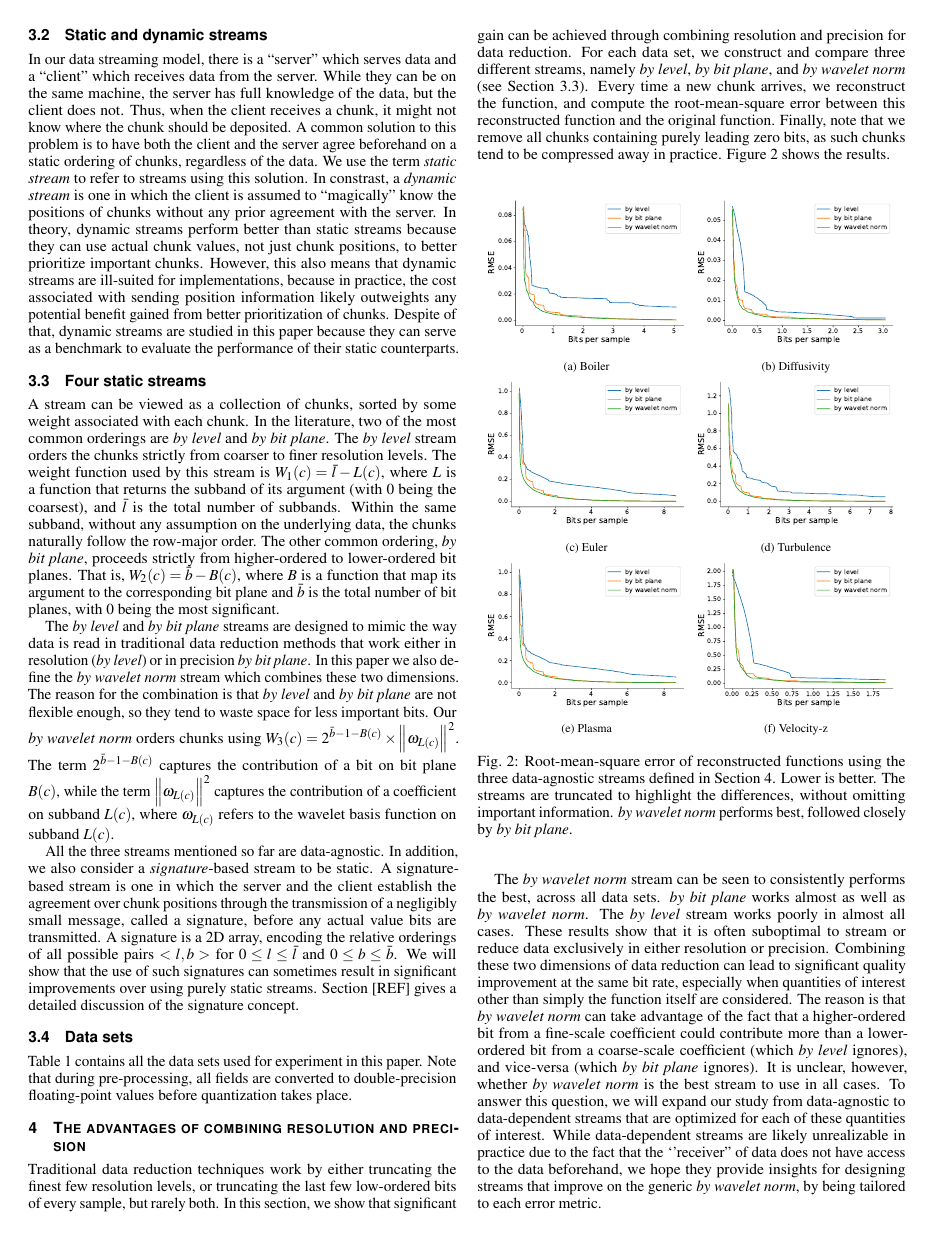
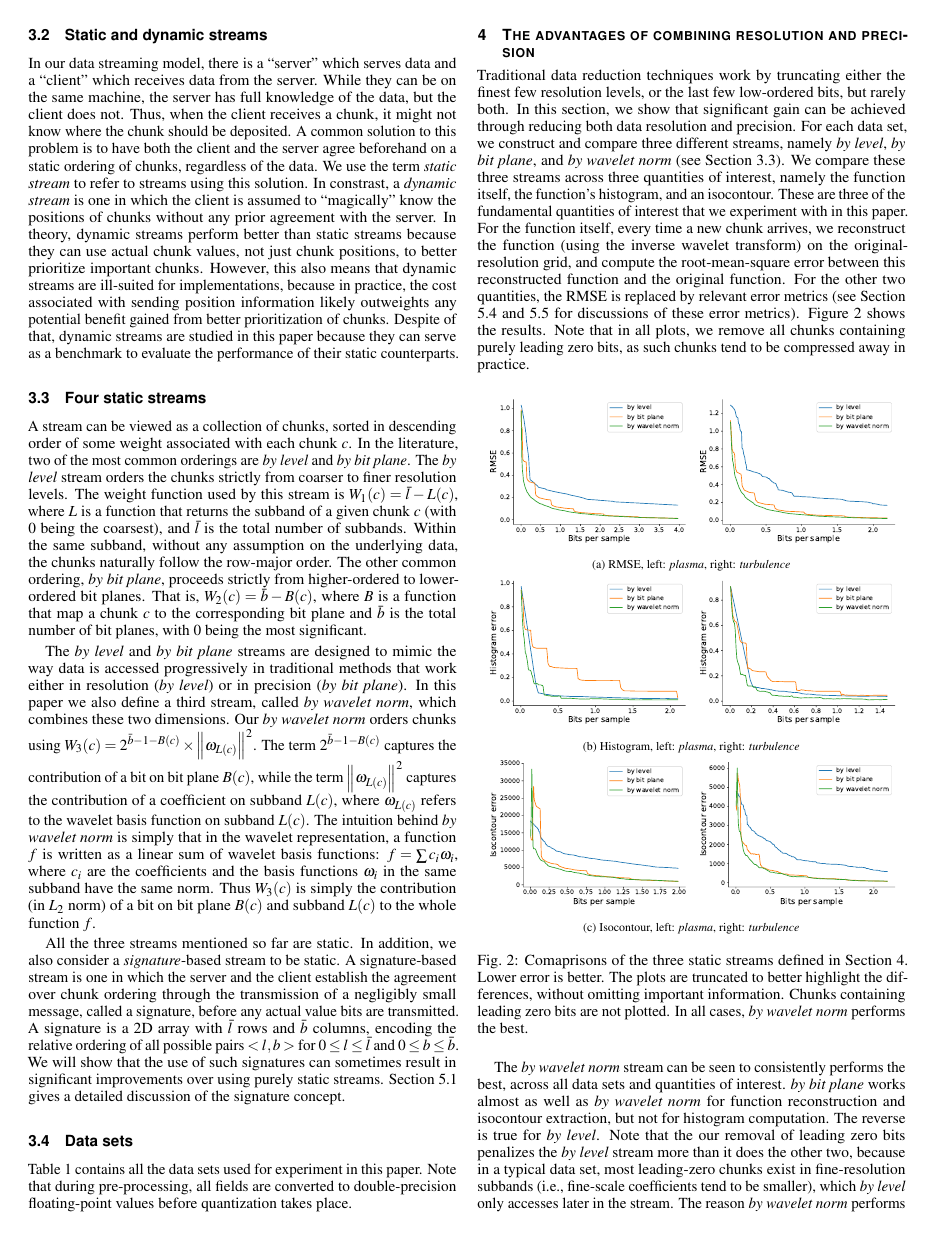
Before and after one commit to hoangthaiduong/vpc-ieeevis2018, a LaTeX document (template.tex, which reads definitions.tex, the_need_to_combine_resolution_and_precision.tex): page 3 of 11. Compiled offline with pdfLaTeX.

Commit message:
Revised up to section 4

```diff
--- a/definitions.tex
+++ b/definitions.tex
@@ -85,35 +85,38 @@ counterparts.
 \subsection{Four static streams}
 \label{sec:common-static-streams}
 
-A stream can be viewed as a collection of chunks, sorted by some weight associated with each chunk.
-In the literature, two of the most common orderings are \emph{by level} and \emph{by bit plane}. The
-\emph{by level} stream orders the chunks strictly from coarser to finer resolution levels. The
-weight function used by this stream is $W_1(c)=\bar{l}-L(c)$, where $L$ is a function that returns
-the subband of its argument (with $0$ being the coarsest), and $\bar{l}$ is the total number of
-subbands. Within the same subband, without any assumption on the underlying data, the chunks
-naturally follow the row-major order. The other common ordering, \emph{by bit plane}, proceeds
-strictly from higher-ordered to lower-ordered bit planes. That is, $W_2(c)=\bar{b}-B(c)$, where $B$
-is a function that map its argument to the corresponding bit plane and $\bar{b}$ is the total number
-of bit planes, with $0$ being the most significant.
+A stream can be viewed as a collection of chunks, sorted in descending order of some weight
+associated with each chunk $c$. In the literature, two of the most common orderings are \emph{by
+level} and \emph{by bit plane}. The \emph{by level} stream orders the chunks strictly from coarser
+to finer resolution levels. The weight function used by this stream is $W_1(c)=\bar{l}-L(c)$, where
+$L$ is a function that returns the subband of a given chunk $c$ (with $0$ being the coarsest), and
+$\bar{l}$ is the total number of subbands. Within the same subband, without any assumption on the
+underlying data, the chunks naturally follow the row-major order. The other common ordering,
+\emph{by bit plane}, proceeds strictly from higher-ordered to lower-ordered bit planes. That is,
+$W_2(c)=\bar{b}-B(c)$, where $B$ is a function that map a chunk $c$ to the corresponding bit plane
+and $\bar{b}$ is the total number of bit planes, with $0$ being the most significant.
 
-The \emph{by level} and \emph{by bit plane} streams are designed to mimic the way data is read in
-traditional data reduction methods that work either in resolution (\emph{by level}) or in precision
-\emph{by bit plane}. In this paper we also define the \emph{by wavelet norm} stream which combines
-these two dimensions. The reason for the combination is that \emph{by level} and \emph{by bit plane}
-are not flexible enough, so they tend to waste space for less important bits. Our \emph{by wavelet
-norm} orders chunks using $W_3(c)=2^{\bar{b}-1-B(c)}\times \norm{\omega_{L(c)}}^2$. The term
-$2^{\bar{b}-1-B(c)}$ captures the contribution of a bit on bit plane $B(c)$, while the term
-$\norm{\omega_{L(c)}}^2$ captures the contribution of a coefficient on subband $L(c)$, where
-$\omega_{L(c)}$ refers to the wavelet basis function on subband $L(c)$.
+The \emph{by level} and \emph{by bit plane} streams are designed to mimic the way data is accessed
+progressively in traditional methods that work either in resolution (\emph{by level}) or in
+precision (\emph{by bit plane}). In this paper we also define a third stream, called \emph{by
+wavelet norm}, which combines these two dimensions. Our \emph{by wavelet norm} orders chunks using
+$W_3(c)=2^{\bar{b}-1-B(c)}\times \norm{\omega_{L(c)}}^2$. The term $2^{\bar{b}-1-B(c)}$ captures the
+contribution of a bit on bit plane $B(c)$, while the term $\norm{\omega_{L(c)}}^2$ captures the
+contribution of a coefficient on subband $L(c)$, where $\omega_{L(c)}$ refers to the wavelet basis
+function on subband $L(c)$. The intuition behind \emph{by wavelet norm} is simply that in the
+wavelet representation, a function $f$ is written as a linear sum of wavelet basis functions:
+$f=\sum{c_i\omega_i}$, where $c_i$ are the coefficients and the basis functions $\omega_i$ in the
+same subband have the same norm. Thus $W_3(c)$ is simply the contribution (in $L_2$ norm) of a bit
+on bit plane $B(c)$ and subband $L(c)$ to the whole function $f$.
 
-All the three streams mentioned so far are data-agnostic. In addition, we also consider a
+All the three streams mentioned so far are static. In addition, we also consider a
 \emph{signature}-based stream to be static. A signature-based stream is one in which the server and
-the client establish the agreement over chunk positions through the transmission of a negligibly
+the client establish the agreement over chunk ordering through the transmission of a negligibly
 small message, called a signature, before any actual value bits are transmitted. A signature is a 2D
-array, encoding the relative orderings of all possible pairs $<l,b>$ for $0\leq l \leq \bar{l}$ and
-$0\leq b \leq \bar{b}$. We will show that the use of such signatures can sometimes result in
-significant improvements over using purely static streams. Section [REF] gives a detailed discussion
-of the signature concept.
+array with $\bar{l}$ rows and $\bar{b}$ columns, encoding the relative ordering of all possible
+pairs $<l,b>$ for $0\leq l \leq \bar{l}$ and $0\leq b \leq \bar{b}$. We will show that the use of
+such signatures can sometimes result in significant improvements over using purely static streams.
+Section \ref{sec:stream-signature} gives a detailed discussion of the signature concept.
 
 \subsection{Data sets}
 \label{sec:data-sets}
--- a/the_need_to_combine_resolution_and_precision.tex
+++ b/the_need_to_combine_resolution_and_precision.tex
@@ -1,50 +1,48 @@
 \section{The advantages of combining resolution and precision}
 \label{sec:motivation}
 
-Traditional data reduction techniques work by either truncating the finest few resolution levels, or
-truncating the last few low-ordered bits of every sample, but rarely both. In this section, we show
-that significant gain can be achieved through combining resolution and precision for data reduction.
-For each data set, we construct and compare three different streams, namely \emph{by level},
-\emph{by bit plane}, and \emph{by wavelet norm} (see Section \ref{sec:common-static-streams}). Every
-time a new chunk arrives, we reconstruct the function, and compute the root-mean-square error
-between this reconstructed function and the original function. Finally, note that we remove all
-chunks containing purely leading zero bits, as such chunks tend to be compressed away in practice.
-Figure \ref{fig:motivation-rmse} shows the results.
+Traditional data reduction techniques work by truncating either the finest few resolution levels, or
+the last few low-ordered bits, but rarely both. In this section, we show that significant gain can
+be achieved through reducing both data resolution and precision. For each data set, we construct and
+compare three different streams, namely \emph{by level}, \emph{by bit plane}, and \emph{by wavelet
+norm} (see Section \ref{sec:common-static-streams}). We compare these three streams across three
+quantities of interest, namely the function itself, the function's histogram, and an isocontour.
+These are three of the fundamental quantities of interest that we experiment with in this paper. For
+the function itself, every time a new chunk arrives, we reconstruct the function (using the inverse
+wavelet transform) on the original-resolution grid, and compute the root-mean-square error between
+this reconstructed function and the original function. For the other two quantities, the RMSE is
+replaced by relevant error metrics (see Section \ref{sec:histogram} and \ref{sec:isocontour} for
+discussions of these error metrics). Figure \ref{fig:motivation-rmse} shows the results. Note that
+in all plots, we remove all chunks containing purely leading zero bits, as such chunks tend to be
+compressed away in practice.
 
 \begin{figure}[h]
   \centering
-	\subcaptionbox{Boiler}
-  {\includegraphics[width=0.48\linewidth]{img/motivation/motivation-psnr-boiler.pdf}}
-	\subcaptionbox{Diffusivity}
- 	{\includegraphics[width=0.48\linewidth]{img/motivation/motivation-psnr-diffusivity.pdf}}
-	\subcaptionbox{Euler}
- 	{\includegraphics[width=0.48\linewidth]{img/motivation/motivation-psnr-plasma.pdf}}
-	\subcaptionbox{Turbulence}
- 	{\includegraphics[width=0.48\linewidth]{img/motivation/motivation-psnr-turbulence.pdf}}
-	\subcaptionbox{Plasma}
- 	{\includegraphics[width=0.48\linewidth]{img/motivation/motivation-psnr-plasma.pdf}}
-	\subcaptionbox{Velocity-z}
- 	{\includegraphics[width=0.48\linewidth]{img/motivation/motivation-psnr-velocityz.pdf}}
- 	\caption{Root-mean-square error of reconstructed functions using the three data-agnostic streams
- 	defined in Section \ref{sec:motivation}. Lower is better. The streams are truncated to highlight
- 	the differences, without omitting important information. \emph{by wavelet norm} performs best,
- 	followed closely by \emph{by bit plane}.}
+	\subcaptionbox{RMSE, left: \emph{plasma}, right: \emph{turbulence}}{
+  {\includegraphics[width=0.48\linewidth]{img/motivation/motivation-psnr-plasma.pdf}}
+  {\includegraphics[width=0.48\linewidth]{img/motivation/motivation-psnr-turbulence.pdf}}}
+  \subcaptionbox{Histogram, left: \emph{plasma}, right: \emph{turbulence}}{
+  {\includegraphics[width=0.48\linewidth]{img/motivation/motivation-histogram-plasma.pdf}}
+  {\includegraphics[width=0.48\linewidth]{img/motivation/motivation-histogram-turbulence.pdf}}}
+  \subcaptionbox{Isocontour, left: \emph{plasma}, right: \emph{turbulence}}{
+  {\includegraphics[width=0.48\linewidth]{img/motivation/motivation-isocontour-plasma.pdf}}
+  {\includegraphics[width=0.48\linewidth]{img/motivation/motivation-isocontour-turbulence.pdf}}}
+  \caption{Comaprisons of the three static streams defined in Section \ref{sec:motivation}. Lower
+  error is better. The plots are truncated to better highlight the differences, without omitting
+  important information. Chunks containing leading zero bits are not plotted. In all cases, \emph{by
+  wavelet norm} performs the best.}
  	\label{fig:motivation-rmse}
 \end{figure}
 
 The \emph{by wavelet norm} stream can be seen to consistently performs the best, across all data
-sets. \emph{by bit plane} works almost as well as \emph{by wavelet norm}. The \emph{by level} stream
-works poorly in almost all cases. These results show that it is often suboptimal to stream or reduce
-data exclusively in either resolution or precision. Combining these two dimensions of data reduction
-can lead to significant quality improvement at the same bit rate, especially when quantities of
-interest other than simply the function itself are considered. The reason is that \emph{by wavelet
-norm} can take advantage of the fact that a higher-ordered bit from a fine-scale coefficient could
-contribute more than a lower-ordered bit from a coarse-scale coefficient (which \emph{by level}
-ignores), and vice-versa (which \emph{by bit plane} ignores). It is unclear, however, whether
-\emph{by wavelet norm} is the best stream to use in all cases. To answer this question, we will
-expand our study from data-agnostic to data-dependent streams that are optimized for each of these
-quantities of interest. While data-dependent streams are likely unrealizable in practice due to the
-fact that the `'receiver'' of data does not have access to the data beforehand, we hope they provide
-insights for designing streams that improve on the generic \emph{by wavelet norm}, by being tailored
-to each error metric.
+sets and quantities of interest. \emph{by bit plane} works almost as well as \emph{by wavelet norm}
+for function reconstruction and isocontour extraction, but not for histogram computation. The
+reverse is true for \emph{by level}. Note that the our removal of leading zero bits penalizes the
+\emph{by level} stream more than it does the other two, because in a typical data set, most
+leading-zero chunks exist in fine-resolution subbands (i.e., fine-scale coefficients tend to be
+smaller), which \emph{by level} only accesses later in the stream. The reason \emph{by wavelet norm}
+performs better than the other two static streams is that a higher-ordered bit from a fine-scale
+coefficient might contribute more than a lower-ordered bit from a coarse-scale coefficient does
+(which \emph{by level} is unable to take advantage of), and vice-versa (which \emph{by bit plane}
+ignores).
 
```
Also changed, not shown: gradient_laplacian.tex (+2 -0 lines), rmse.tex (+1 -0 lines), img/motivation/ERROR-(rmse)-GREEDY-(rmse).png (deleted), img/motivation/ERROR-(rmse)-GREEDY-(rmse-WHOLE).png (deleted), img/motivation/ERROR-(rmse)-GREEDY-BY-BIT-PLANE-(rmse).png (deleted), img/motivation/ERROR-(rmse)-GREEDY-BY-LEVEL-(rmse).png (deleted), img/motivation/boiler-histogram-motivation.pdf (deleted), img/motivation/boiler-o2-motivation.pdf (deleted), img/motivation/diffusivity-histogram-motivation.pdf (deleted), img/motivation/histogram-by-bit-plane.png (deleted), img/motivation/histogram-by-wavelet-norm.png (deleted), img/motivation/histogram-emd-optimized.png (deleted), img/motivation/histogram-rmse-optimized.png (deleted), img/motivation/kflame-oh-histogram-motivation.pdf (deleted), 11 more files.
